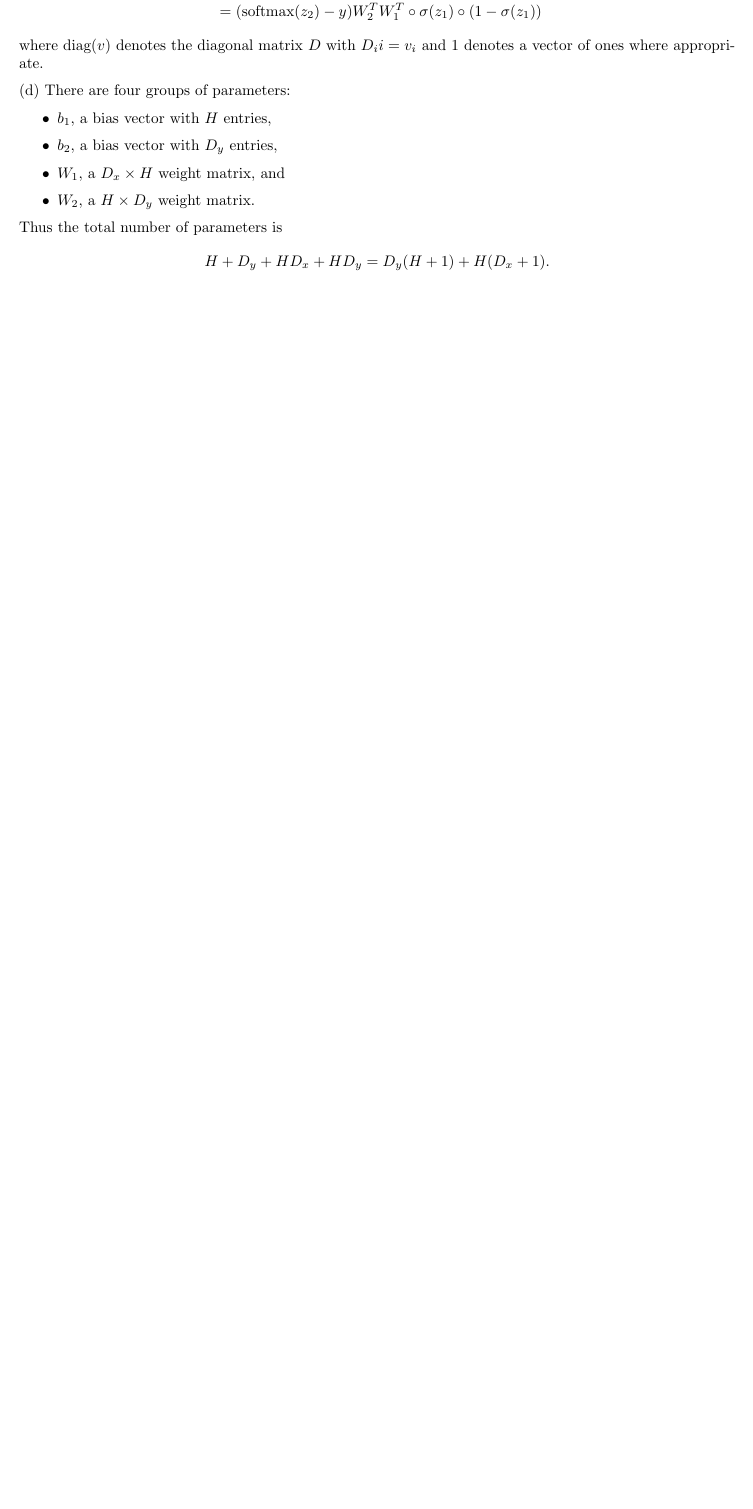
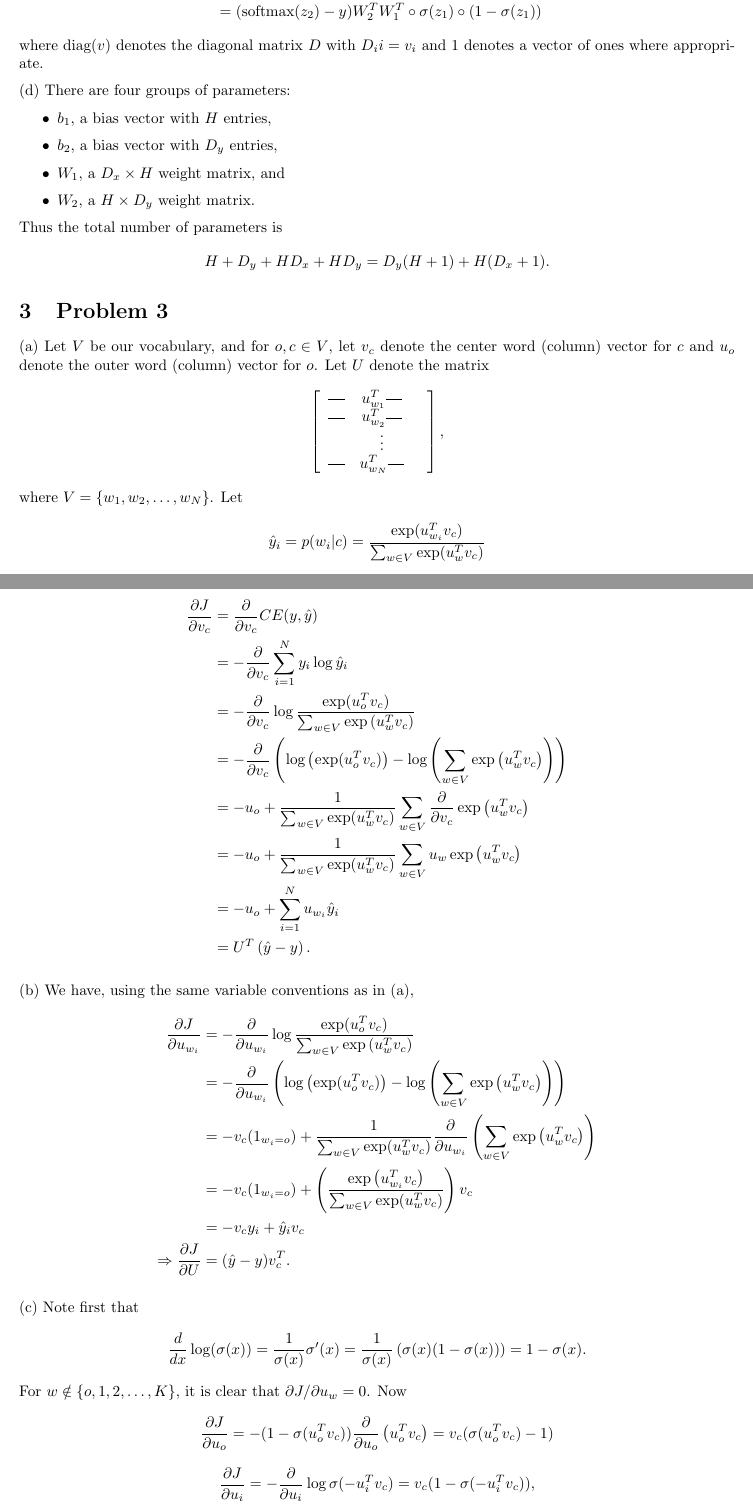
Before and after one commit to tlv/cs224n, a LaTeX problem sheet (assignments/assignment1/a1_writeup.tex): part of page 3 of 3 before the commit and two parts of pages 3 and 4 of 6 after it, the two joined at a grey line, cut so that both start at the same text, the shorter picture padded with empty space. Compiled offline with pdfLaTeX.

Commit message:
assignment 1 problem 3

```diff
--- a/assignments/assignment1/a1_writeup.tex
+++ b/assignments/assignment1/a1_writeup.tex
@@ -3,6 +3,9 @@
 \usepackage{amssymb}
 \usepackage{fullpage}
 \usepackage[parfill]{parskip}
+\usepackage{graphicx}
+\newcommand*{\horzbar}{\rule[.5ex]{2.5ex}{0.5pt}}
+\newcommand{\pd}[2]{\frac{\partial #1}{\partial #2}}
 \title{Assignment 1 writeup}
 \author{Thomas Lu}
 \date{}
@@ -85,3 +88,45 @@ where $\text{diag}(v)$ denotes the diagonal matrix $D$ with $D_ii = v_i$ and 1 d
 \end{itemize}
 Thus the total number of parameters is
 $$H + D_y + HD_x + HD_y = D_y(H + 1) + H(D_x + 1).$$
+
+\section{Problem 3}
+(a) Let $V$ be our vocabulary, and for $o, c \in V$, let $v_c$ denote the center word (column) vector for $c$ and $u_o$ denote the outer word (column) vector for $o$. Let $U$ denote the matrix
+$$
+\left[
+\begin{array}{ccc}
+\horzbar & u_{w_1}^T \horzbar \\
+\horzbar & u_{w_2}^T \horzbar \\
+& \vdots & \\
+\horzbar & u_{w_N}^T \horzbar \\
+\end{array}
+\right],
+$$
+where $V = \{w_1, w_2, \dots, w_N\}$. Let
+$$\hat{y}_i = p(w_i | c) = \frac{\exp(u_{w_i}^Tv_c)}{\sum_{w \in V}\exp(u_w^Tv_c)}$$
+and $\hat{y} = [\hat{y}_1, \hat{y}_2, \dots, \hat{y}_N].$ Supposing that $y$ is one-hot with the one at $o$, we have
+\begin{align*}
+\pd{J}{v_c} &= \pd{}{v_c} CE(y, \hat{y})\\
+&= -\pd{}{v_c} \sum_{i=1}^N y_i \log \hat{y}_i \\
+&= -\pd{}{v_c} \log \frac{\exp(u_o^Tv_c)}{\sum_{w\in V} \exp\left(u_w^Tv_c\right)}\\
+&= -\pd{}{v_c} \left( \log\left(\exp(u_o^Tv_c)\right) - \log\left(\sum_{w\in V} \exp\left(u_w^Tv_c\right)\right)\right)\\
+&= -u_o + \frac{1}{\sum_{w\in V}\exp( u_w^Tv_c)} \sum_{w\in V}\pd{}{v_c}\exp\left(u_w^Tv_c\right)\\
+&= -u_o + \frac{1}{\sum_{w\in V}\exp( u_w^Tv_c)} \sum_{w\in V}u_w\exp\left(u_w^Tv_c\right)\\
+&= -u_o + \sum_{i=1}^N u_{w_i}\hat{y}_i\\
+&= U^T\left(\hat{y} - y\right).
+\end{align*}
+
+(b) We have, using the same variable conventions as in (a),
+\begin{align*}
+\pd{J}{u_{w_i}} &= -\pd{}{u_{w_i}} \log \frac{\exp(u_o^Tv_c)}{\sum_{w\in V} \exp\left(u_w^Tv_c\right)}\\
+&= -\pd{}{u_{w_i}} \left( \log\left(\exp(u_o^Tv_c)\right) - \log\left(\sum_{w\in V} \exp\left(u_w^Tv_c\right)\right)\right)\\
+&= -v_c(1_{w_i = o}) + \frac{1}{\sum_{w\in V}\exp( u_w^Tv_c)} \pd{}{u_{w_i}} \left(\sum_{w \in V}\exp\left(u_w^Tv_c\right) \right)\\
+&= -v_c(1_{w_i = o}) + \left(\frac{\exp\left(u_{w_i}^Tv_c\right)}{\sum_{w\in V}\exp( u_w^Tv_c)} \right)v_c\\
+&= -v_cy_i + \hat{y}_i v_c\\
+\Rightarrow \pd{J}{U} &= (\hat{y} - y)v_c^T.
+\end{align*}
+
+(c) Note first that
+$$\frac{d}{dx} \log(\sigma(x)) = \frac{1}{\sigma(x)}\sigma'(x) = \frac{1}{\sigma(x)}\left(\sigma(x)(1 - \sigma(x))\right) = 1 - \sigma(x).$$
+For $w \notin \{o, 1, 2, \dots, K\},$ it is clear that $\partial J/\partial u_w = 0$. Now
+$$\pd{J}{u_o} = -(1 - \sigma(u_o^Tv_c))\pd{}{u_o}\left(u_o^Tv_c\right) = v_c(\sigma(u_o^Tv_c) - 1)$$
+$$\pd{J}{u_i} = -\pd{}{u_i} \log\sigma(-u_i^Tv_c) = v_c(1 - \sigma(-u_i^Tv_c)),$$
```
Also changed, not shown: assignments/assignment1/a1_writeup.pdf, assignments/assignment1/assignment1/q3_word_vectors.png (added), assignments/assignment1/a1_writeup.tex (22 more changed lines), 3 other files.
